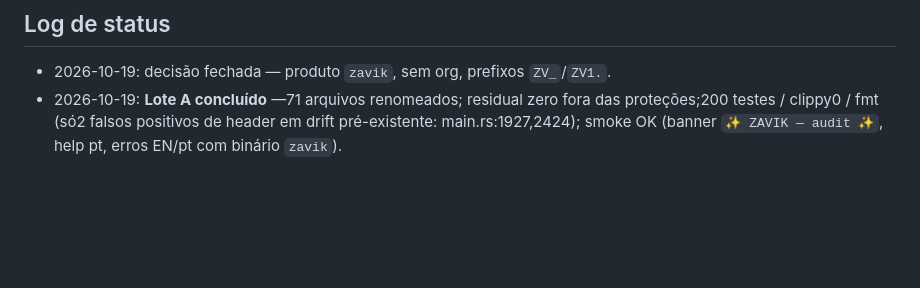
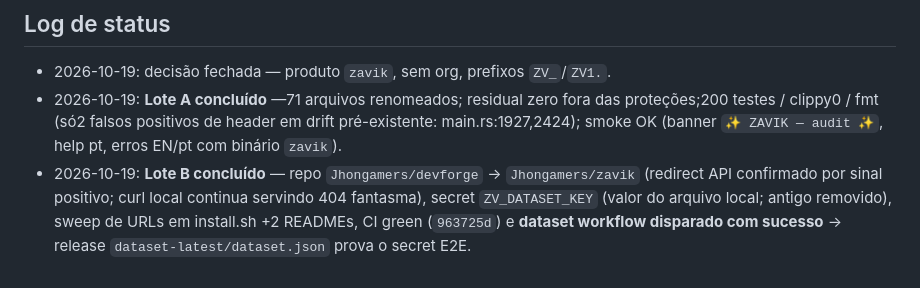
Before and after one commit to Jhongamers/zavik, a Markdown page: docs/design-rename.md, the part around the change. Rendered like a GitHub page; blank space fills up the shorter version.

Commit message:
docs(rename): ADR status — lots A and B completed with CI and dataset E2E proof

```diff
--- a/docs/design-rename.md
+++ b/docs/design-rename.md
@@ -93,3 +93,8 @@ token de licença `ZV1.…`.
   proteções;200 testes / clippy0 / fmt (só2 falsos positivos de header em drift
   pré-existente: main.rs:1927,2424); smoke OK (banner `✨ ZAVIK — audit ✨`, help pt,
   erros EN/pt com binário `zavik`).
+- 2026-10-19: **Lote B concluído** — repo `Jhongamers/devforge` → `Jhongamers/zavik`
+  (redirect API confirmado por sinal positivo; curl local continua servindo 404
+  fantasma), secret `ZV_DATASET_KEY` (valor do arquivo local; antigo removido),
+  sweep de URLs em install.sh +2 READMEs, CI green (`963725d`) e **dataset workflow
+  disparado com sucesso** → release `dataset-latest/dataset.json` prova o secret E2E.
```
